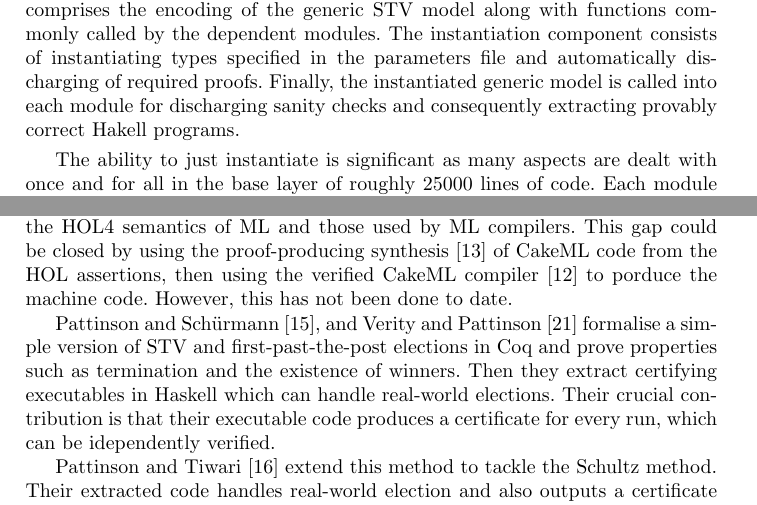
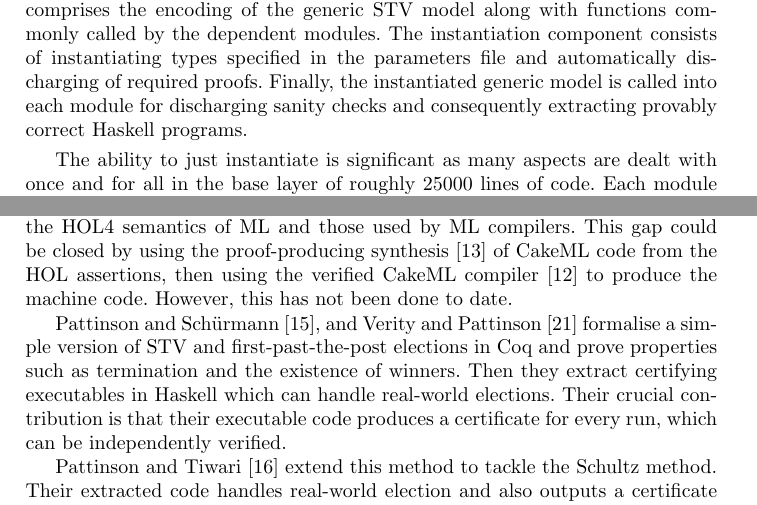
Before and after one commit to MiladKetabGhale/EvotePaper, a LaTeX thesis (modularSTV.tex): two parts of pages 14 and 15 of 16, joined at a grey line, cut so that both start at the same text. Compiled offline with pdfLaTeX.

Commit message:
spell check and orcid

```diff
--- a/modularSTV.tex
+++ b/modularSTV.tex
@@ -1237,7 +1239,16 @@ offer an abstraction on the algorithmic side which helps us
 avoid duplication of code. Unlike previous work, users do
 not need to know how the application  and termination theorems have been proved in order to show termination of their particular instance. Additionally, separation into modules further improves usability. Anyone seeking a verified implementation of their preferred flavour of STV can simply use our framework and instantiate as appropriate.
 
-Figure~\ref{ref;figure7} illustrates the framework architecture. The parameters component includes type level declaration of candidates, vacancies, and the quota. The base comprises the encoding of the generic STV model along with functions commonly called by the dependent modules. The  instantiation component consists of instantiating types specified in the parameters file and automatically discharging of required proofs. Finally, the instantiated generic model is called into each module for discharging sanity checks and consequently extracting provably correct Hakell programs.
+Figure~\ref{ref;figure7} illustrates the framework architecture. The
+parameters component includes type level declaration of candidates,
+vacancies, and the quota. The base comprises the encoding of the
+generic STV model along with functions commonly called by the
+dependent modules. The  instantiation component consists of
+instantiating types specified in the parameters file and
+automatically discharging of required proofs. Finally, the
+instantiated generic model is called into each module for
+discharging sanity checks and consequently extracting provably
+correct Haskell programs.
 
 
 The ability to just instantiate is significant as many
@@ -1262,7 +1273,9 @@ correctness properties of the program, including termination. HOL4 is
 able to execute the ML encoding within reasonable time bounds for
 small elections, but not for large ones. But there is a gap between
 the HOL4 semantics of ML and those used by ML compilers. This gap
-could be closed by using the proof-producing synthesis~\cite{Myreen} of CakeML code from the HOL assertions, then using the verified CakeML compiler~\cite{POPL14} to porduce the machine code. However, this
+could be closed by using the proof-producing synthesis~\cite{Myreen}
+of CakeML code from the HOL assertions, then using the verified
+CakeML compiler~\cite{POPL14} to produce the machine code. However, this
 has not been done to date.
 
 Pattinson and Sch\"urmann~\cite{DBLP:conf/ausai/PattinsonS15}, and
@@ -1272,7 +1285,7 @@ prove properties such as termination and the existence of winners.
 Then they extract certifying executables in Haskell which can handle
 real-world elections. Their crucial contribution is that their
 executable code produces a certificate for every run, which can be
-idependently verified.
+independently verified.
 
 Pattinson and Tiwari~\cite{DBLP:conf/itp/PattinsonT17} extend this
 method to tackle the Schultz method.  Their extracted code handles
```
Also changed, not shown: modularSTV.tex (28 more changed lines).
